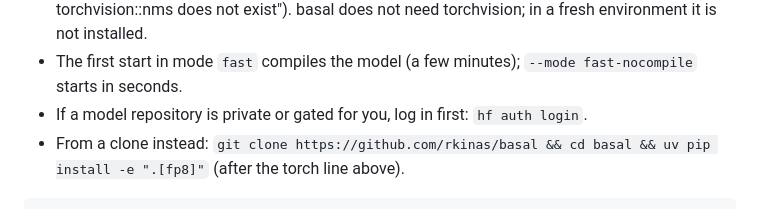
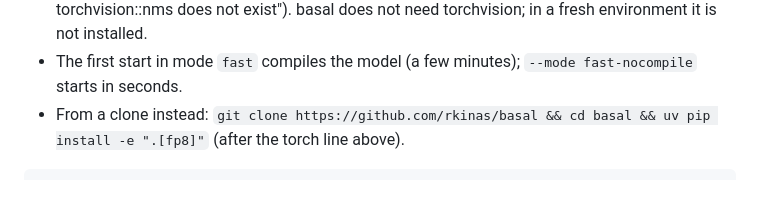
Before and after one commit to pawelkiszczak/basal, a Markdown page: README.md, the part around the change. GitHub-like rendering.

Commit message:
Changes in HF login

```diff
--- a/README.md
+++ b/README.md
@@ -135,7 +135,6 @@ basal-serve --model Remek/basal-1.0-4.5B --mode fast --port 8000
   another torch, which breaks `transformers` ("operator torchvision::nms does not exist"). basal does not need
   torchvision; in a fresh environment it is not installed.
 - The first start in mode `fast` compiles the model (a few minutes); `--mode fast-nocompile` starts in seconds.
-- If a model repository is private or gated for you, log in first: `hf auth login`.
 - From a clone instead: `git clone https://github.com/rkinas/basal && cd basal && uv pip install -e ".[fp8]"`
   (after the torch line above).
 
```
